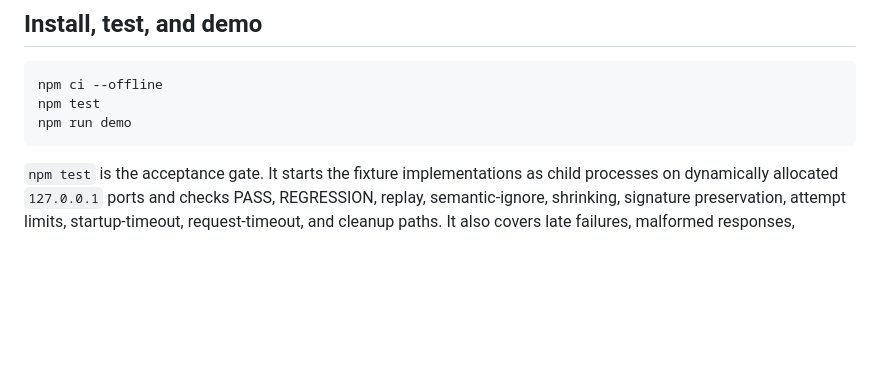
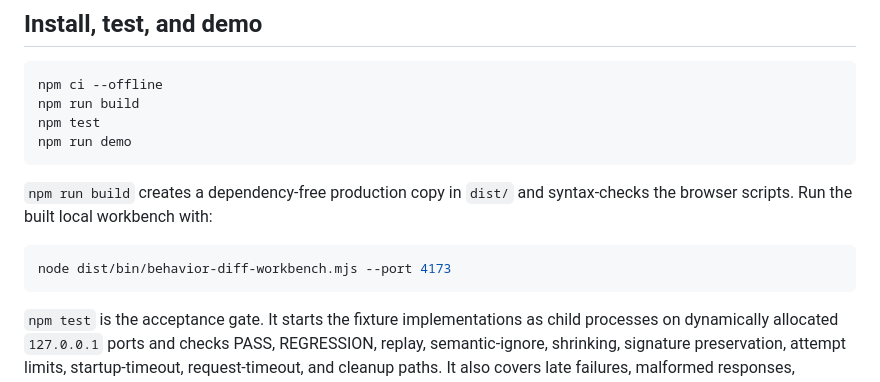
Before and after one commit to Aman-Raj-bat/BehaviorDiff, a Markdown page: README.md, the part around the change. Drawn GitHub-style; blank space fills up the shorter version.

Commit message:
docs(readme): document distribution build command and standalone workbench execution

````diff
--- a/README.md
+++ b/README.md
@@ -21,8 +21,16 @@ reproducible installs.
 
 ```bash
 npm ci --offline
+npm run build
 npm test
 npm run demo
+```
+
+`npm run build` creates a dependency-free production copy in `dist/` and
+syntax-checks the browser scripts. Run the built local workbench with:
+
+```bash
+node dist/bin/behavior-diff-workbench.mjs --port 4173
 ```
 
 `npm test` is the acceptance gate. It starts the fixture implementations as child
````
